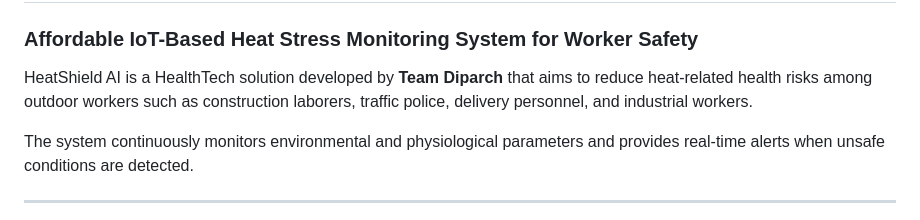
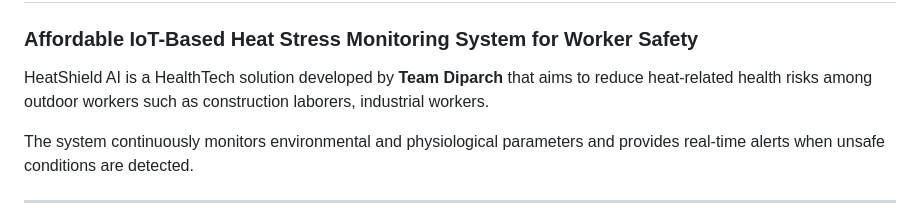
Before and after one commit to iamshravanijadhav/Diparch_prototype, a Markdown page: README.md, the part around the change. Rendered like a GitHub page.

```diff
--- a/README.md
+++ b/README.md
@@ -2,7 +2,7 @@
 
 ### Affordable IoT-Based Heat Stress Monitoring System for Worker Safety
 
-HeatShield AI is a HealthTech solution developed by **Team Diparch** that aims to reduce heat-related health risks among outdoor workers such as construction laborers, traffic police, delivery personnel, and industrial workers.
+HeatShield AI is a HealthTech solution developed by **Team Diparch** that aims to reduce heat-related health risks among outdoor workers such as construction laborers, industrial workers.
 
 The system continuously monitors environmental and physiological parameters and provides real-time alerts when unsafe conditions are detected.
 
```
